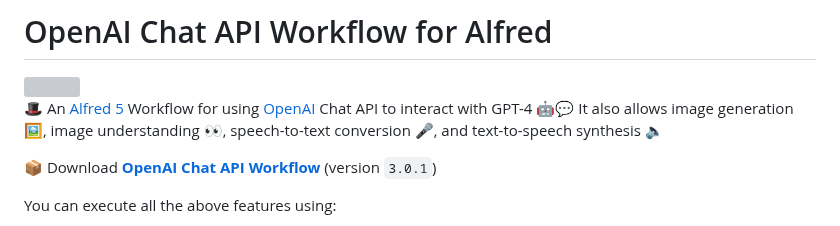
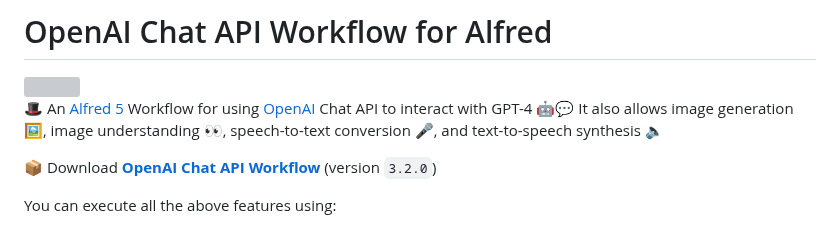
Before and after one commit to yohasebe/openai-chat-api-workflow, a Markdown page: README.md, the part around the change. Rendered like a GitHub page; grey boxes are pictures that could not be loaded.

Commit message:
Version 3.2.0 release

```diff
--- a/README.md
+++ b/README.md
@@ -4,7 +4,7 @@
 
 🎩 An [Alfred 5](https://www.alfredapp.com/) Workflow for using [OpenAI](https://beta.openai.com/) Chat API to interact with GPT-4 🤖💬 It also allows image generation 🖼️, image understanding 👀, speech-to-text conversion 🎤, and text-to-speech synthesis 🔈
 
-📦 Download [**OpenAI Chat API Workflow**](https://github.com/yohasebe/openai-chat-api-workflow/raw/main/openai-chat-api.alfredworkflow) (version `3.0.1`)
+📦 Download [**OpenAI Chat API Workflow**](https://github.com/yohasebe/openai-chat-api-workflow/raw/main/openai-chat-api.alfredworkflow) (version `3.2.0`)
 
 You can execute all the above features using:
 
```
